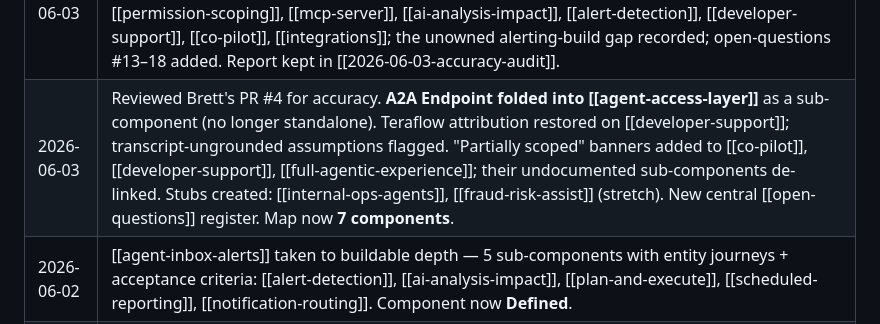
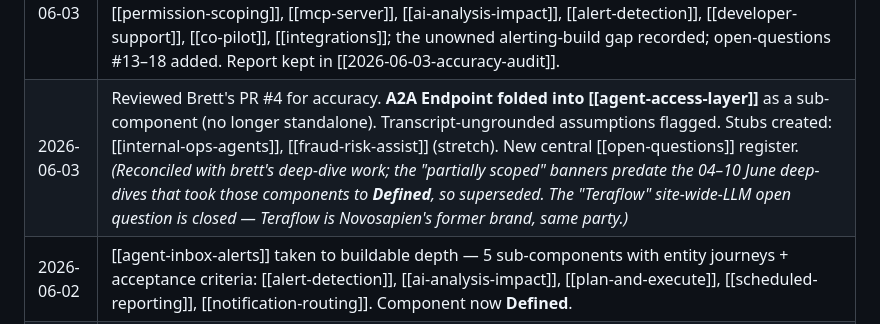
Before and after one commit to Novosapien/txn-vault, a Markdown page: content/index.md, the part around the change. Drawn GitHub-style.

```diff
--- a/content/index.md
+++ b/content/index.md
@@ -47,7 +47,7 @@ _Updated as work progresses. Most recent first._
 | 2026-06-09 | 16 UX [[user-journeys]] integrated + cross-linked; provisional mappings reconciled (Reporting→Alerts, Reconciliation→Internal Ops). Collecting stubs created for [[fraud-risk-assist]] and [[internal-ops-agents]] (repaired dangling links). |
 | 2026-06-09 | [[co-pilot]] and [[full-agentic-experience]] deep-dives processed — both now **Defined**. Co-pilot gains the four-level graduation model + page-scoped-execution / hand-off boundary; Full Agentic gains the specialised multi-agent core, merged-journey value, and the "expose the agent, not the tools" A2A/MCP mechanism. **A2A Endpoint folded into [[agent-access-layer]]** as a sub-component, its external edge ([[a2a-endpoint]] relocated from a top-level component) — map now **7 top-level components**. Sources: [[04-06-2026-component-3-co-pilot]], [[05-06-2026-component-4-full-agentic-experience]]. |
 | 2026-06-03 | Multi-agent accuracy/completeness/ambiguity audit of all docs vs the four transcripts (26 finders + adversarial verification). 23 confirmed findings actioned — corrections across [[vision]], [[notification-routing]], [[scheduled-reporting]], [[audit-attribution]], [[tool-catalogue]], [[permission-scoping]], [[mcp-server]], [[ai-analysis-impact]], [[alert-detection]], [[developer-support]], [[co-pilot]], [[integrations]]; the unowned alerting-build gap recorded; open-questions #13–18 added. Report kept in [[2026-06-03-accuracy-audit]]. |
-| 2026-06-03 | Reviewed Brett's PR #4 for accuracy. **A2A Endpoint folded into [[agent-access-layer]]** as a sub-component (no longer standalone). Teraflow attribution restored on [[developer-support]]; transcript-ungrounded assumptions flagged. "Partially scoped" banners added to [[co-pilot]], [[developer-support]], [[full-agentic-experience]]; their undocumented sub-components de-linked. Stubs created: [[internal-ops-agents]], [[fraud-risk-assist]] (stretch). New central [[open-questions]] register. Map now **7 components**. |
+| 2026-06-03 | Reviewed Brett's PR #4 for accuracy. **A2A Endpoint folded into [[agent-access-layer]]** as a sub-component (no longer standalone). Transcript-ungrounded assumptions flagged. Stubs created: [[internal-ops-agents]], [[fraud-risk-assist]] (stretch). New central [[open-questions]] register. _(Reconciled with brett's deep-dive work; the "partially scoped" banners predate the 04–10 June deep-dives that took those components to **Defined**, so superseded. The "Teraflow" site-wide-LLM open question is closed — Teraflow is Novosapien's former brand, same party.)_ |
 | 2026-06-02 | [[agent-inbox-alerts]] taken to buildable depth — 5 sub-components with entity journeys + acceptance criteria: [[alert-detection]], [[ai-analysis-impact]], [[plan-and-execute]], [[scheduled-reporting]], [[notification-routing]]. Component now **Defined**. |
 | 2026-06-02 | [[agent-access-layer]] taken to buildable depth — 5 sub-components with entity journeys + acceptance criteria: [[mcp-server]], [[permission-scoping]], [[approval-queue-integration]], [[audit-attribution]] (new 5th), [[tool-catalogue]] (gated on full API docs). Component now **Defined**. |
 | 2026-06-02 | Full agentic-experience scope captured across Console, Developer Portal, and A2A (phasing deliberately excluded). New component docs: [[co-pilot]], [[agent-inbox-alerts]], [[developer-support]], [[a2a-endpoint]] (promoted from a sub-component); [[full-agentic-experience]] and [[agent-access-layer]] enriched. Sources: [[01-06-2026-component-1-Agent-Access-Layer]], [[02-06-2026-component-2-alerts-agent-inbox]]. Map now 8 components. |
```
Also changed, not shown: content/open-questions.md (+1 -1 lines), 1 other file.
